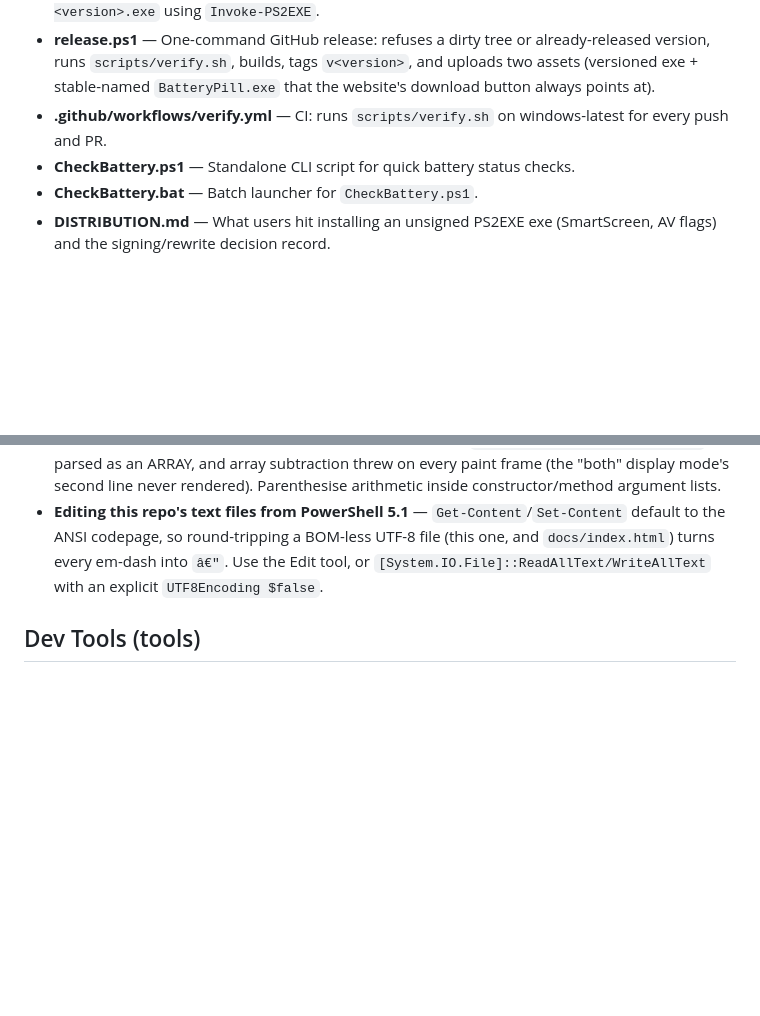
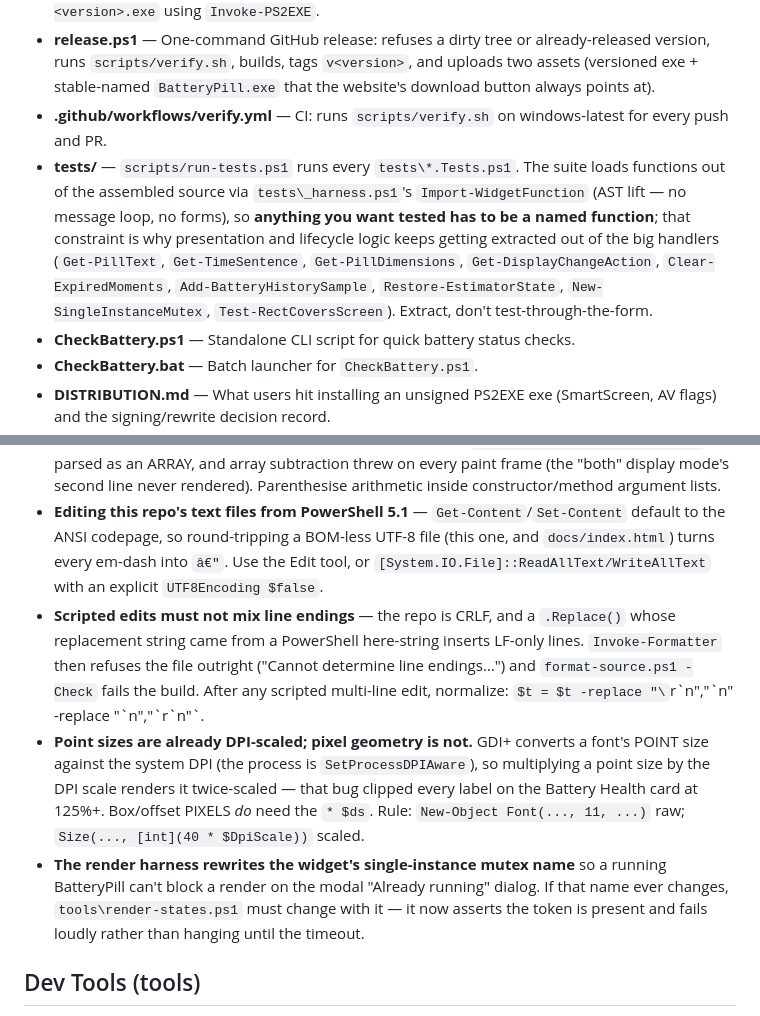
Before and after one commit to nobackhand/checkbattery, a Markdown page: CLAUDE.md, 2 parts joined by grey strips. Drawn GitHub-style; blank space fills up the shorter version.

Commit message:
docs: record the night's structural constraints in CLAUDE.md
Three gotchas that each cost real time tonight, plus why logic keeps getting extracted into named functions (the test harness lifts functions from the assembled source by AST, so only named functions are testable at all).

Co-Authored-By: Claude Fable 5 <noreply@anthropic.com>

```diff
--- a/CLAUDE.md
+++ b/CLAUDE.md
@@ -14,6 +14,7 @@
 - **Build.ps1** — Assembles `src\` to a temp staging file and compiles it to `BatteryPill-<version>.exe` using `Invoke-PS2EXE`.
 - **release.ps1** — One-command GitHub release: refuses a dirty tree or already-released version, runs `scripts/verify.sh`, builds, tags `v<version>`, and uploads two assets (versioned exe + stable-named `BatteryPill.exe` that the website's download button always points at).
 - **.github/workflows/verify.yml** — CI: runs `scripts/verify.sh` on windows-latest for every push and PR.
+- **tests/** — `scripts/run-tests.ps1` runs every `tests\*.Tests.ps1`. The suite loads functions out of the assembled source via `tests\_harness.ps1`'s `Import-WidgetFunction` (AST lift — no message loop, no forms), so **anything you want tested has to be a named function**; that constraint is why presentation and lifecycle logic keeps getting extracted out of the big handlers (`Get-PillText`, `Get-TimeSentence`, `Get-PillDimensions`, `Get-DisplayChangeAction`, `Clear-ExpiredMoments`, `Add-BatteryHistorySample`, `Restore-EstimatorState`, `New-SingleInstanceMutex`, `Test-RectCoversScreen`). Extract, don't test-through-the-form.
 - **CheckBattery.ps1** — Standalone CLI script for quick battery status checks.
 - **CheckBattery.bat** — Batch launcher for `CheckBattery.ps1`.
 - **DISTRIBUTION.md** — What users hit installing an unsigned PS2EXE exe (SmartScreen, AV flags) and the signing/rewrite decision record.
@@ -73,6 +74,9 @@
 - **Event-timer handlers must not close over function locals** — the notification animation timer referenced locals that are `$null` by the time it fires, so every card sat at `Opacity 0` forever (including the 10%/5% battery warnings). Carry per-card state explicitly; don't assume it's still in scope.
 - **Comma binds tighter than minus in an argument list** — `RectangleF(..., $x - $y, ...)` parsed as an ARRAY, and array subtraction threw on every paint frame (the "both" display mode's second line never rendered). Parenthesise arithmetic inside constructor/method argument lists.
 - **Editing this repo's text files from PowerShell 5.1** — `Get-Content`/`Set-Content` default to the ANSI codepage, so round-tripping a BOM-less UTF-8 file (this one, and `docs/index.html`) turns every em-dash into `â€"`. Use the Edit tool, or `[System.IO.File]::ReadAllText/WriteAllText` with an explicit `UTF8Encoding $false`.
+- **Scripted edits must not mix line endings** — the repo is CRLF, and a `.Replace()` whose replacement string came from a PowerShell here-string inserts LF-only lines. `Invoke-Formatter` then refuses the file outright ("Cannot determine line endings…") and `format-source.ps1 -Check` fails the build. After any scripted multi-line edit, normalize: `$t = $t -replace "\`r\`n","\`n" -replace "\`n","\`r\`n"`.
+- **Point sizes are already DPI-scaled; pixel geometry is not.** GDI+ converts a font's POINT size against the system DPI (the process is `SetProcessDPIAware`), so multiplying a point size by the DPI scale renders it twice-scaled — that bug clipped every label on the Battery Health card at 125%+. Box/offset PIXELS *do* need the `* $ds`. Rule: `New-Object Font(..., 11, ...)` raw; `Size(..., [int](40 * $DpiScale))` scaled.
+- **The render harness rewrites the widget's single-instance mutex name** so a running BatteryPill can't block a render on the modal "Already running" dialog. If that name ever changes, `tools\render-states.ps1` must change with it — it now asserts the token is present and fails loudly rather than hanging until the timeout.
 
 ## Dev Tools (tools\)
 
```
